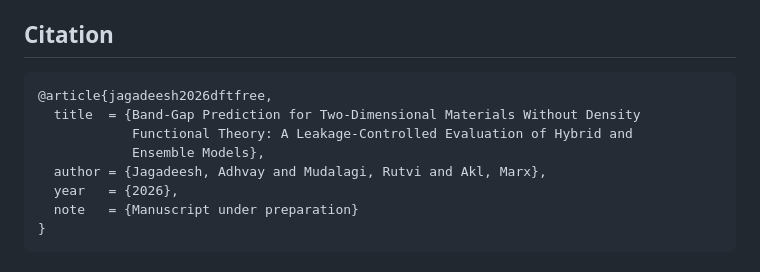
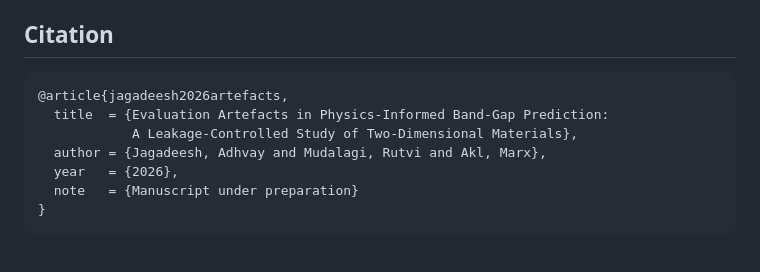
Before and after one commit to adhvayjagadeesh/DFT---Machine-Learning--PINN, a Markdown page: README.md, the part around the change. Drawn GitHub-style.

Commit message:
Update README citation to the current manuscript title

````diff
--- a/README.md
+++ b/README.md
@@ -189,10 +189,9 @@ Descriptors and HSE06 band gaps derive from the Computational 2D Materials Datab
 ## Citation
 
 ```bibtex
-@article{jagadeesh2026dftfree,
-  title  = {Band-Gap Prediction for Two-Dimensional Materials Without Density
-            Functional Theory: A Leakage-Controlled Evaluation of Hybrid and
-            Ensemble Models},
+@article{jagadeesh2026artefacts,
+  title  = {Evaluation Artefacts in Physics-Informed Band-Gap Prediction:
+            A Leakage-Controlled Study of Two-Dimensional Materials},
   author = {Jagadeesh, Adhvay and Mudalagi, Rutvi and Akl, Marx},
   year   = {2026},
   note   = {Manuscript under preparation}
````
